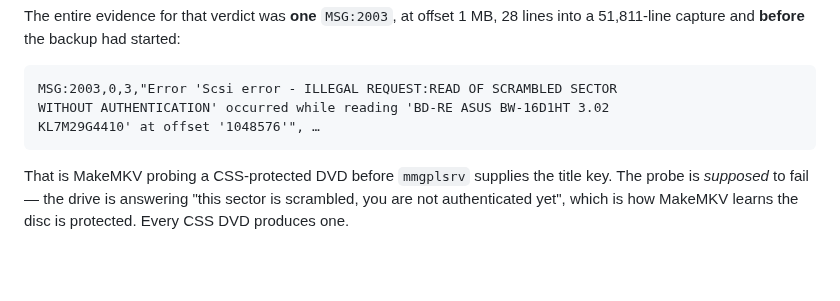
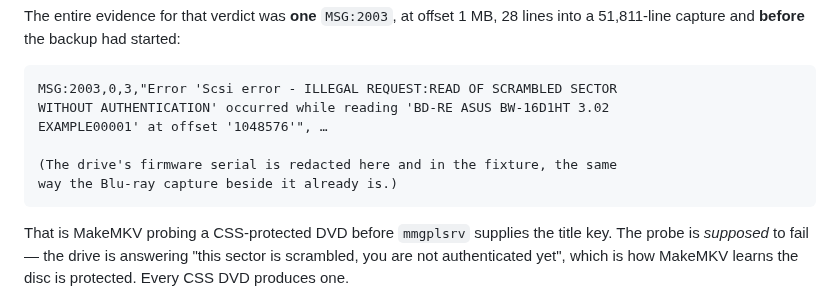
Before and after one commit to Sawtaytoes/rip-deck, a Markdown page: docs/decisions/2026-08-27-a-read-error-on-a-verified-backup-is-a-warning-not-a-failure.md, the part around the change. Rendered like a GitHub page; blank space fills up the shorter version.

````diff
--- a/docs/decisions/2026-08-27-a-read-error-on-a-verified-backup-is-a-warning-not-a-failure.md
+++ b/docs/decisions/2026-08-27-a-read-error-on-a-verified-backup-is-a-warning-not-a-failure.md
@@ -61,7 +61,10 @@ started:
 ```
 MSG:2003,0,3,"Error 'Scsi error - ILLEGAL REQUEST:READ OF SCRAMBLED SECTOR
 WITHOUT AUTHENTICATION' occurred while reading 'BD-RE ASUS BW-16D1HT 3.02
-KL7M29G4410' at offset '1048576'", …
+EXAMPLE00001' at offset '1048576'", …
+
+(The drive's firmware serial is redacted here and in the fixture, the same
+way the Blu-ray capture beside it already is.)
 ```
 
 That is MakeMKV probing a CSS-protected DVD before `mmgplsrv` supplies the
````
Also changed, not shown: docs/images/2026-08-27-read-error-warning-after.png (added), docs/images/2026-08-27-read-error-warning-before.png (added), 3 other files.
